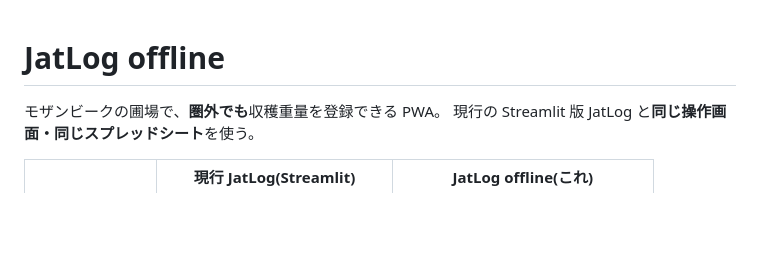
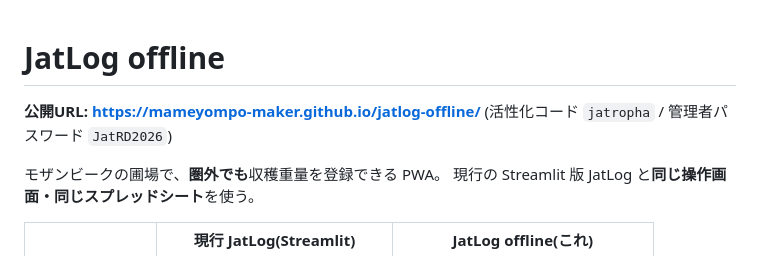
Before and after one commit to mameyompo-maker/jatlog-offline, a Markdown page: README.md, the part around the change. GitHub-like rendering; blank space fills up the shorter version.

Commit message:
Put the live URL at the top of the README
Co-Authored-By: Claude Opus 5 (1M context) <noreply@anthropic.com>

```diff
--- a/README.md
+++ b/README.md
@@ -1,4 +1,7 @@
 # JatLog offline
+
+**公開URL: https://mameyompo-maker.github.io/jatlog-offline/**
+(活性化コード `jatropha` / 管理者パスワード `JatRD2026`)
 
 モザンビークの圃場で、**圏外でも**収穫重量を登録できる PWA。
 現行の Streamlit 版 JatLog と**同じ操作画面・同じスプレッドシート**を使う。
```
